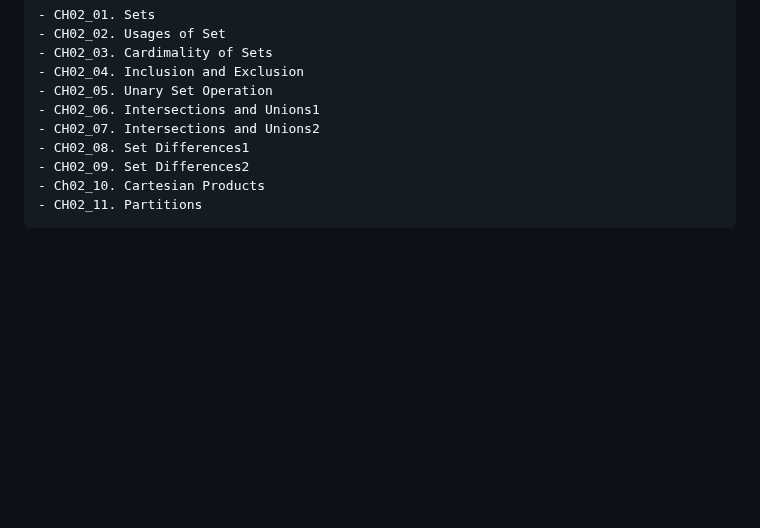
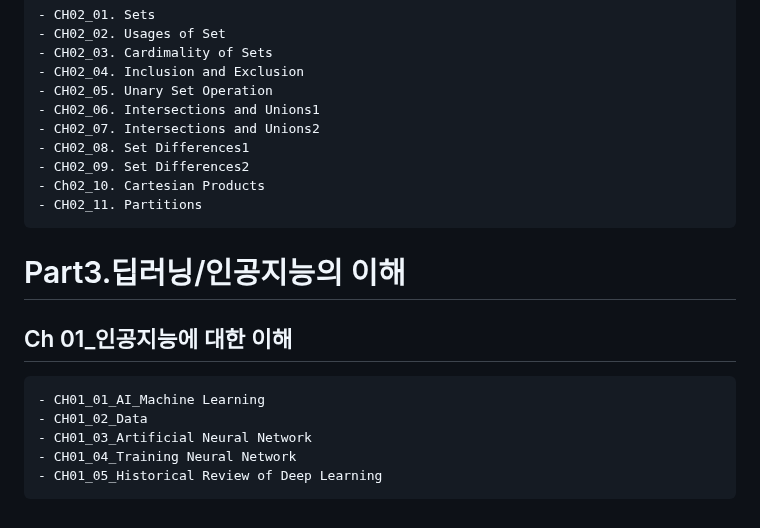
Before and after one commit to joony0512/Deep_Learning_Class, a Markdown page: README.md, the part around the change. Rendered like a GitHub page; blank space fills up the shorter version.

```diff
--- a/README.md
+++ b/README.md
@@ -166,3 +166,12 @@
 	- CH02_09. Set Differences2
 	- Ch02_10. Cartesian Products
 	- CH02_11. Partitions
+
+
+# Part3.딥러닝/인공지능의 이해
+## Ch 01_인공지능에 대한 이해
+	- CH01_01_AI_Machine Learning
+	- CH01_02_Data
+	- CH01_03_Artificial Neural Network
+	- CH01_04_Training Neural Network
+	- CH01_05_Historical Review of Deep Learning
```
